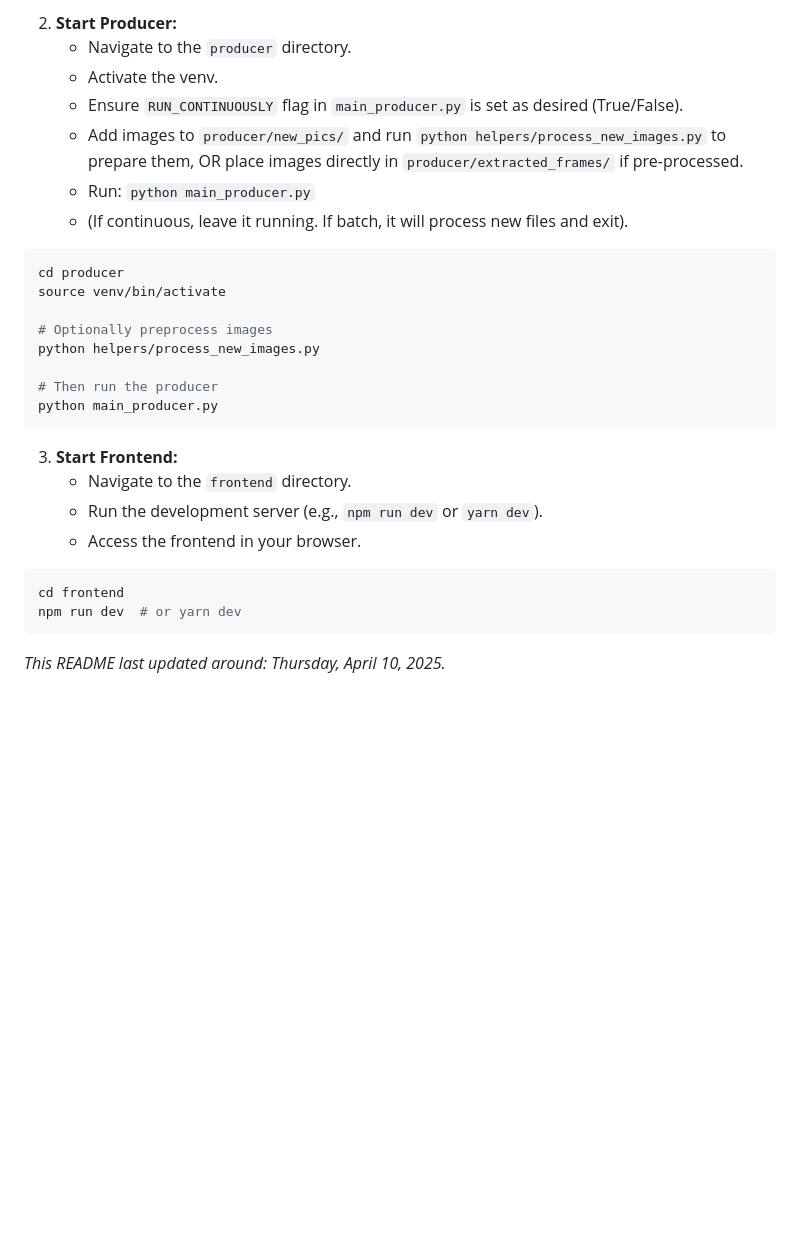
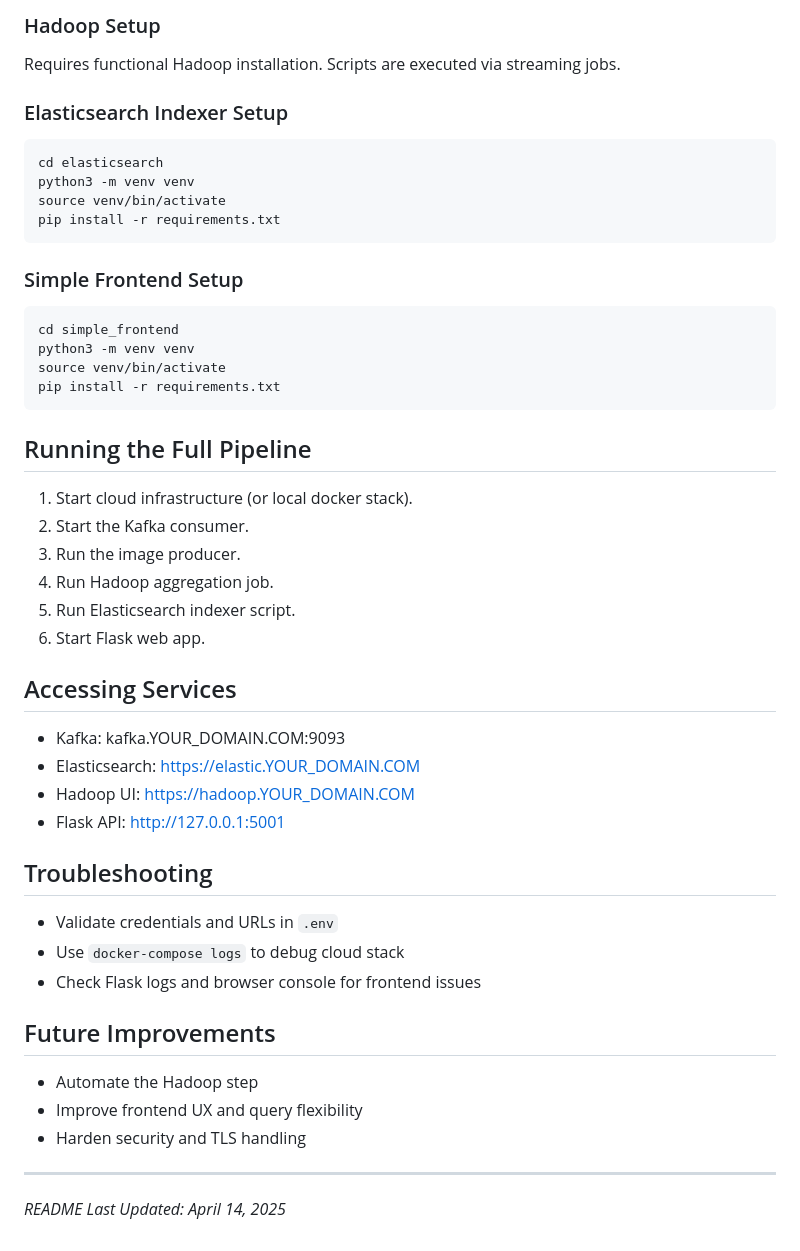
Before and after one commit to Duhkha/real-time-image-analytics, a Markdown page: README.md, the part around the change printed below. Drawn GitHub-style; blank space fills up the shorter version.

````diff
--- a/README.md
+++ b/README.md
@@ -215,29 +193,55 @@ python main_consumer.py
 ```
-2.  **Start Producer:**
-    * Navigate to the `producer` directory.
-    * Activate the venv.
-    * Ensure `RUN_CONTINUOUSLY` flag in `main_producer.py` is set as desired (True/False).
-    * Add images to `producer/new_pics/` and run `python helpers/process_new_images.py` to prepare them, OR place images directly in `producer/extracted_frames/` if pre-processed.
-    * Run: `python main_producer.py`
-    * (If continuous, leave it running. If batch, it will process new files and exit).
+
+### Hadoop Setup
+
+Requires functional Hadoop installation. Scripts are executed via streaming jobs.
+
+### Elasticsearch Indexer Setup
 
 ```bash
-cd producer
+cd elasticsearch
+python3 -m venv venv
 source venv/bin/activate
-
-# Optionally preprocess images
-python helpers/process_new_images.py
-
-# Then run the producer
-python main_producer.py
-```
-3.  **Start Frontend:**
-    * Navigate to the `frontend` directory.
-    * Run the development server (e.g., `npm run dev` or `yarn dev`).
-    * Access the frontend in your browser.
-```bash
-cd frontend
-npm run dev  # or yarn dev
+pip install -r requirements.txt
 ```
 
-*This README last updated around: Thursday, April 10, 2025.*
+### Simple Frontend Setup
+
+```bash
+cd simple_frontend
+python3 -m venv venv
+source venv/bin/activate
+pip install -r requirements.txt
+```
+
+## Running the Full Pipeline
+
+1. Start cloud infrastructure (or local docker stack).
+2. Start the Kafka consumer.
+3. Run the image producer.
+4. Run Hadoop aggregation job.
+5. Run Elasticsearch indexer script.
+6. Start Flask web app.
+
+## Accessing Services
+
+* Kafka: kafka.YOUR_DOMAIN.COM:9093
+* Elasticsearch: https://elastic.YOUR_DOMAIN.COM
+* Hadoop UI: https://hadoop.YOUR_DOMAIN.COM
+* Flask API: http://127.0.0.1:5001
+
+## Troubleshooting
+
+* Validate credentials and URLs in `.env`
+* Use `docker-compose logs` to debug cloud stack
+* Check Flask logs and browser console for frontend issues
+
+## Future Improvements
+
+* Automate the Hadoop step
+* Improve frontend UX and query flexibility
+* Harden security and TLS handling
+
+---
+
+*README Last Updated: April 14, 2025*
````
Also changed, not shown: other parts of README.md (+153 -175 lines).
